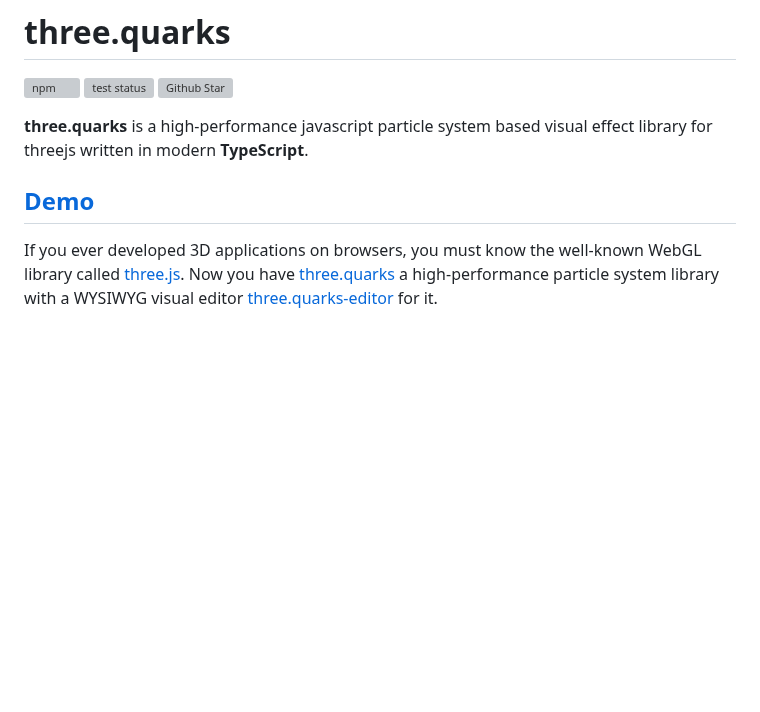
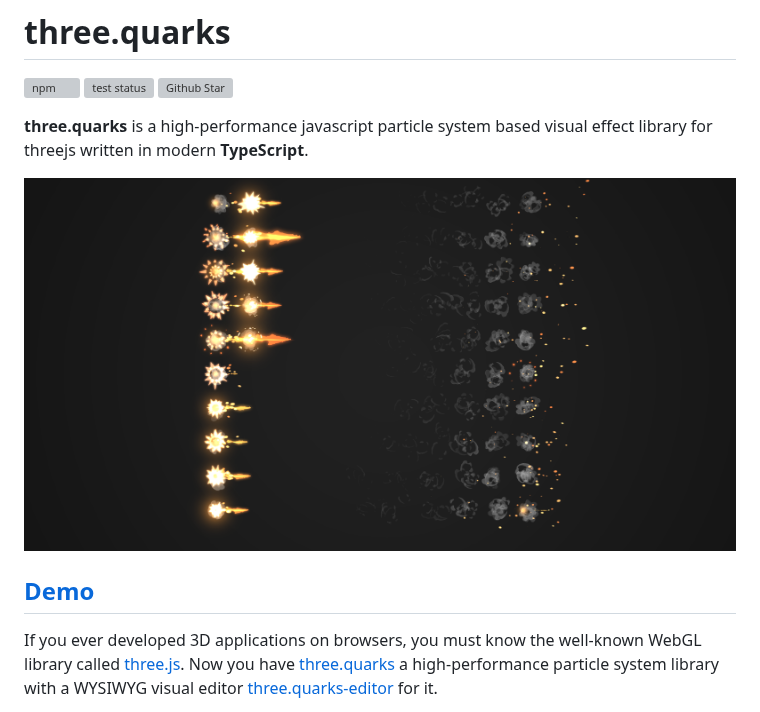
Before and after one commit to Alchemist0823/three.quarks, a Markdown page: README.md, the part around the change. Drawn GitHub-style; pictures changed too: landing.png (added); blank space fills up the shorter version; grey boxes are pictures that could not be loaded.

```diff
--- a/README.md
+++ b/README.md
@@ -6,7 +6,9 @@
 **three.quarks** is a high-performance javascript particle system based visual effect library for threejs
  written in modern **TypeScript**.
 
- ## [Demo](https://alchemist0823.github.io/three.quarks/)
+![landing image](./landing.png)
+
+## [Demo](https://alchemist0823.github.io/three.quarks/)
 
 If you ever developed 3D applications on browsers, you must know the well-known
  WebGL library called [three.js](https://threejs.org). Now you have
```
Also changed, not shown: 4 other files.
